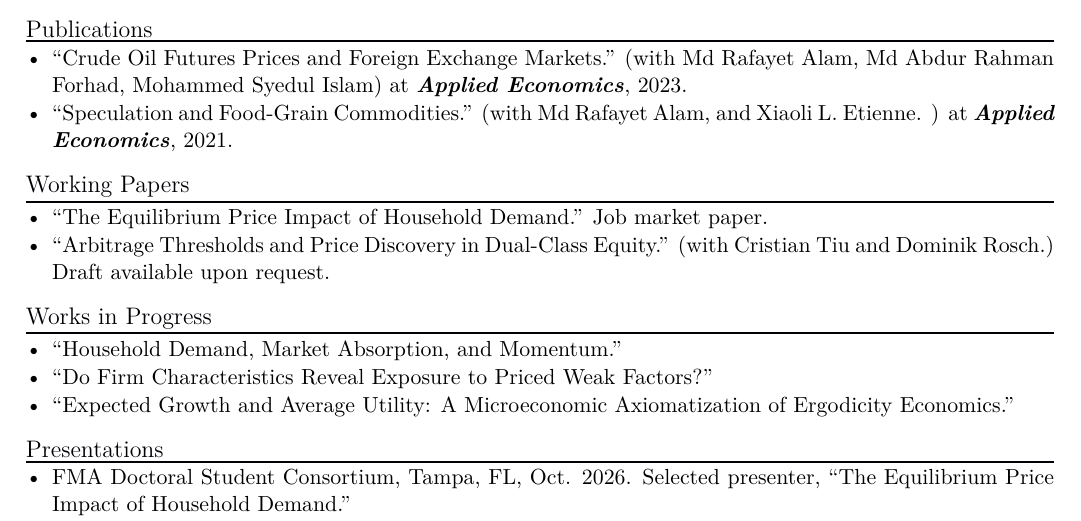
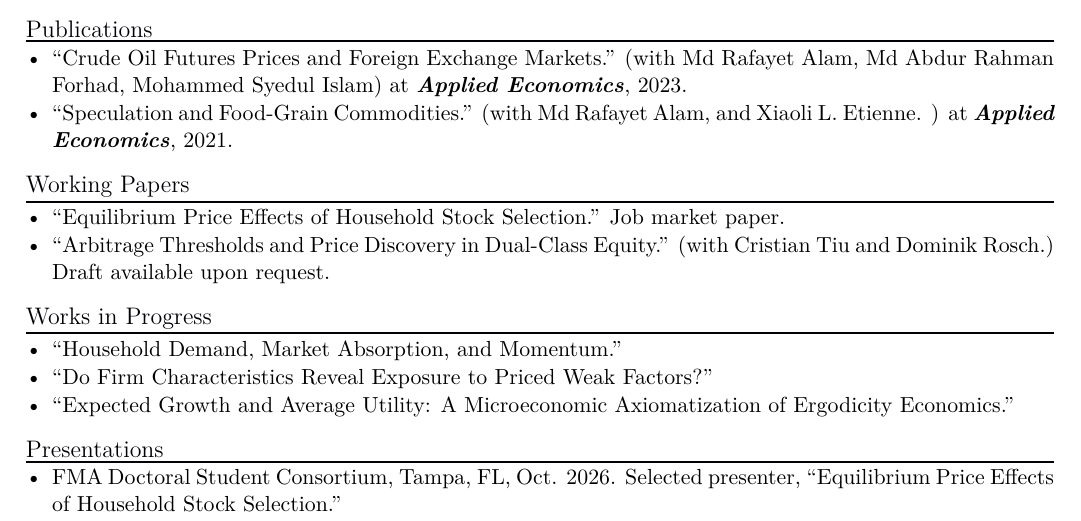
Before and after one commit to jlaws13/joshua_lawson, a LaTeX CV (cv/cv.tex): part of page 1 of 2, cut so that both start at the same text. Compiled offline with pdfLaTeX.

Commit message:
Update job market paper title in CV and presentations

```diff
--- a/cv/cv.tex
+++ b/cv/cv.tex
@@ -82,7 +82,7 @@ SUNY--Buffalo
 
 \cvsection{Working Papers}
 \begin{itemize}
-  \item ``The Equilibrium Price Impact of Household Demand.'' Job market paper.
+  \item ``Equilibrium Price Effects of Household Stock Selection.'' Job market paper.
   \item ``Arbitrage Thresholds and Price Discovery in Dual-Class Equity.'' (with Cristian Tiu and Dominik Rosch.) Draft available upon request.
 \end{itemize}
 
@@ -95,8 +95,8 @@ SUNY--Buffalo
 
 \cvsection{Presentations}
 \begin{itemize}
-  \item FMA Doctoral Student Consortium, Tampa, FL, Oct. 2026. Selected presenter, ``The Equilibrium Price Impact of Household Demand.''
-  \item FMA Annual Meeting, Tampa, FL, Oct. 2026. Presenter, ``The Equilibrium Price Impact of Household Demand.''
+  \item FMA Doctoral Student Consortium, Tampa, FL, Oct. 2026. Selected presenter, ``Equilibrium Price Effects of Household Stock Selection.''
+  \item FMA Annual Meeting, Tampa, FL, Oct. 2026. Presenter, ``Equilibrium Price Effects of Household Stock Selection.''
   \item Brown Bag Seminar, University of Tennessee, 2024, 2026.
   \item Brown Bag Seminar, University of Rochester, 2022, 2023, 2024.
 \end{itemize}
```
